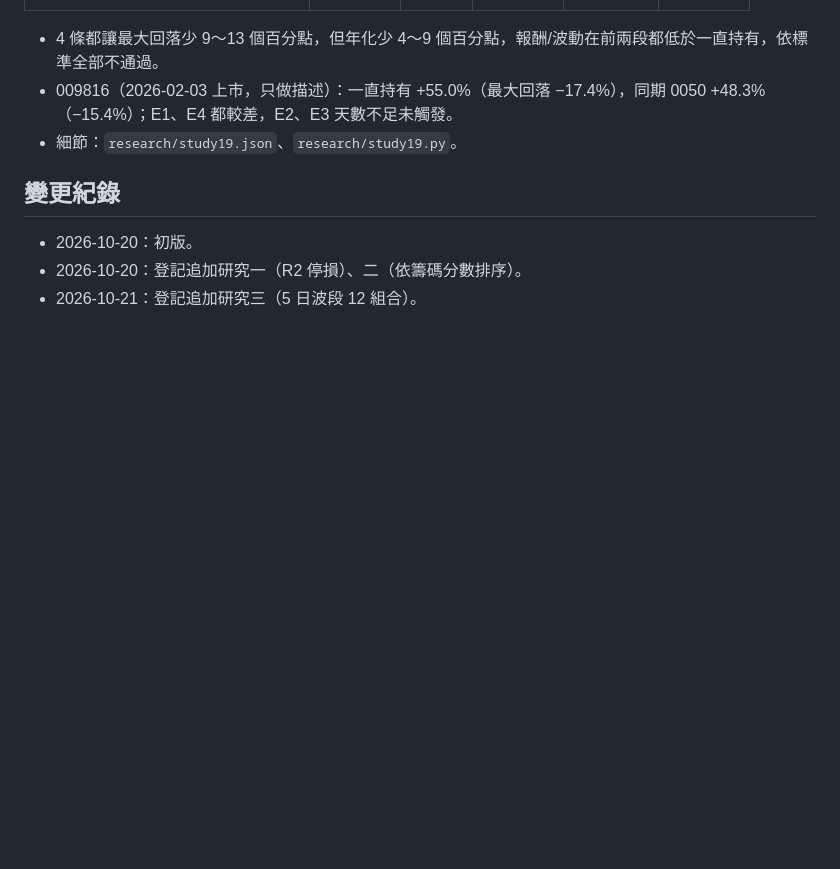
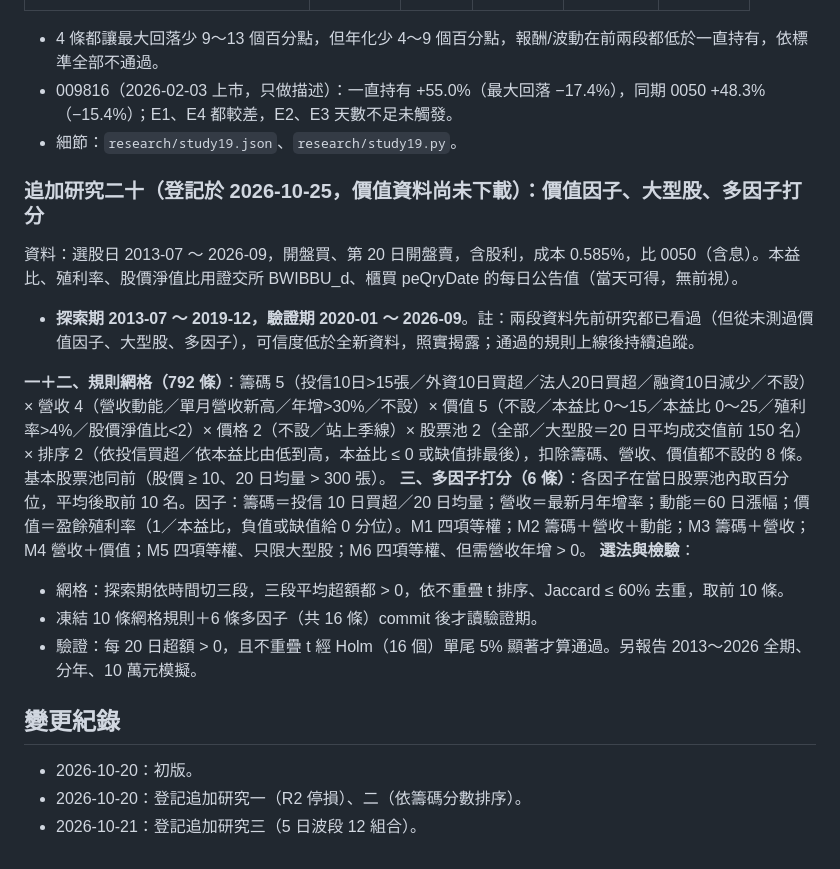
Before and after one commit to Justinsheep/stock-chips, a Markdown page: research/RESEARCH.md, the part around the change. GitHub-like rendering; blank space fills up the shorter version.

Commit message:
登記研究二十：價值因子、大型股、多因子打分
Co-Authored-By: Claude Opus 5.5 <noreply@anthropic.com>

```diff
--- a/research/RESEARCH.md
+++ b/research/RESEARCH.md
@@ -631,6 +631,17 @@
 - 009816（2026-02-03 上市，只做描述）：一直持有 +55.0%（最大回落 −17.4%），同期 0050 +48.3%（−15.4%）；E1、E4 都較差，E2、E3 天數不足未觸發。
 - 細節：`research/study19.json`、`research/study19.py`。
 
+### 追加研究二十（登記於 2026-10-25，價值資料尚未下載）：價值因子、大型股、多因子打分
+資料：選股日 2013-07 ～ 2026-09，開盤買、第 20 日開盤賣，含股利，成本 0.585%，比 0050（含息）。本益比、殖利率、股價淨值比用證交所 BWIBBU_d、櫃買 peQryDate 的每日公告值（當天可得，無前視）。
+- **探索期 2013-07 ～ 2019-12，驗證期 2020-01 ～ 2026-09**。註：兩段資料先前研究都已看過（但從未測過價值因子、大型股、多因子），可信度低於全新資料，照實揭露；通過的規則上線後持續追蹤。
+
+**一＋二、規則網格（792 條）**：籌碼 5（投信10日>15張／外資10日買超／法人20日買超／融資10日減少／不設）× 營收 4（營收動能／單月營收新高／年增>30%／不設）× 價值 5（不設／本益比 0～15／本益比 0～25／殖利率>4%／股價淨值比<2）× 價格 2（不設／站上季線）× 股票池 2（全部／大型股＝20 日平均成交值前 150 名）× 排序 2（依投信買超／依本益比由低到高，本益比 ≤ 0 或缺值排最後），扣除籌碼、營收、價值都不設的 8 條。基本股票池同前（股價 ≥ 10、20 日均量 > 300 張）。
+**三、多因子打分（6 條）**：各因子在當日股票池內取百分位，平均後取前 10 名。因子：籌碼＝投信 10 日買超／20 日均量；營收＝最新月年增率；動能＝60 日漲幅；價值＝盈餘殖利率（1／本益比，負值或缺值給 0 分位）。M1 四項等權；M2 籌碼＋營收＋動能；M3 籌碼＋營收；M4 營收＋價值；M5 四項等權、只限大型股；M6 四項等權、但需營收年增 > 0。
+**選法與檢驗**：
+- 網格：探索期依時間切三段，三段平均超額都 > 0，依不重疊 t 排序、Jaccard ≤ 60% 去重，取前 10 條。
+- 凍結 10 條網格規則＋6 條多因子（共 16 條）commit 後才讀驗證期。
+- 驗證：每 20 日超額 > 0，且不重疊 t 經 Holm（16 個）單尾 5% 顯著才算通過。另報告 2013～2026 全期、分年、10 萬元模擬。
+
 ## 變更紀錄
 - 2026-10-20：初版。
 - 2026-10-20：登記追加研究一（R2 停損）、二（依籌碼分數排序）。
```
